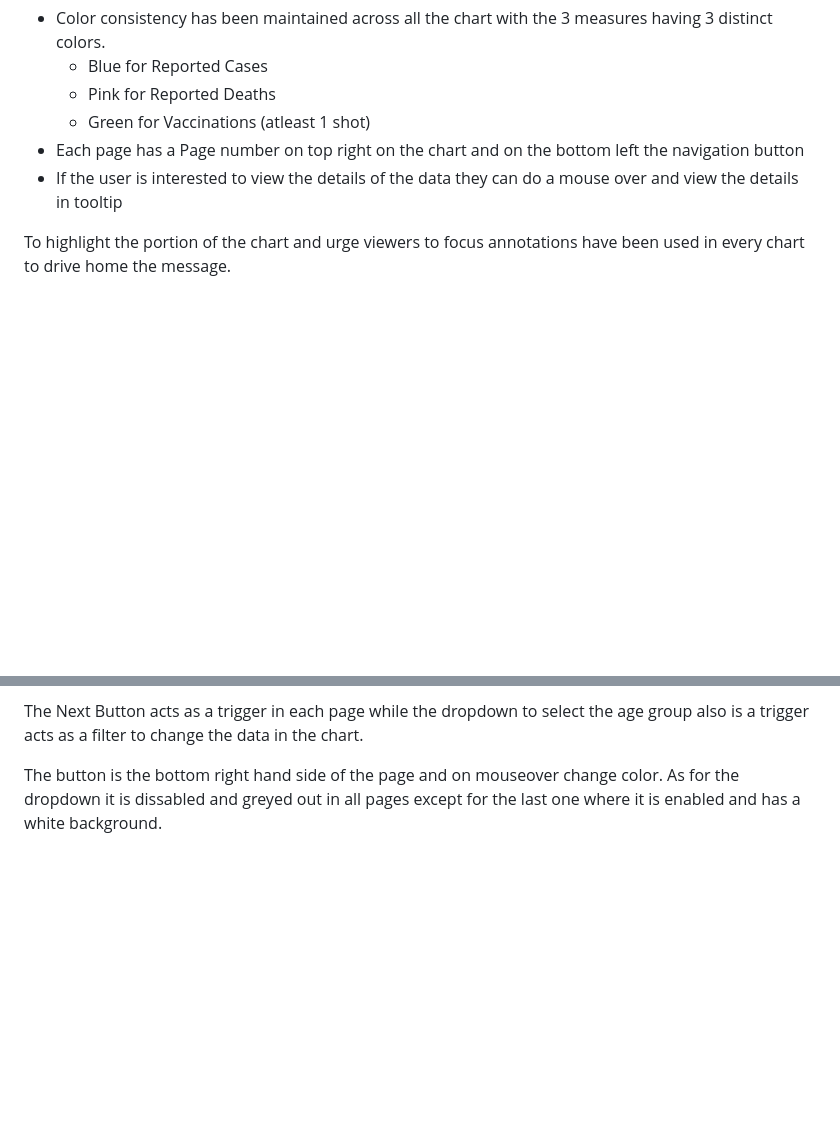
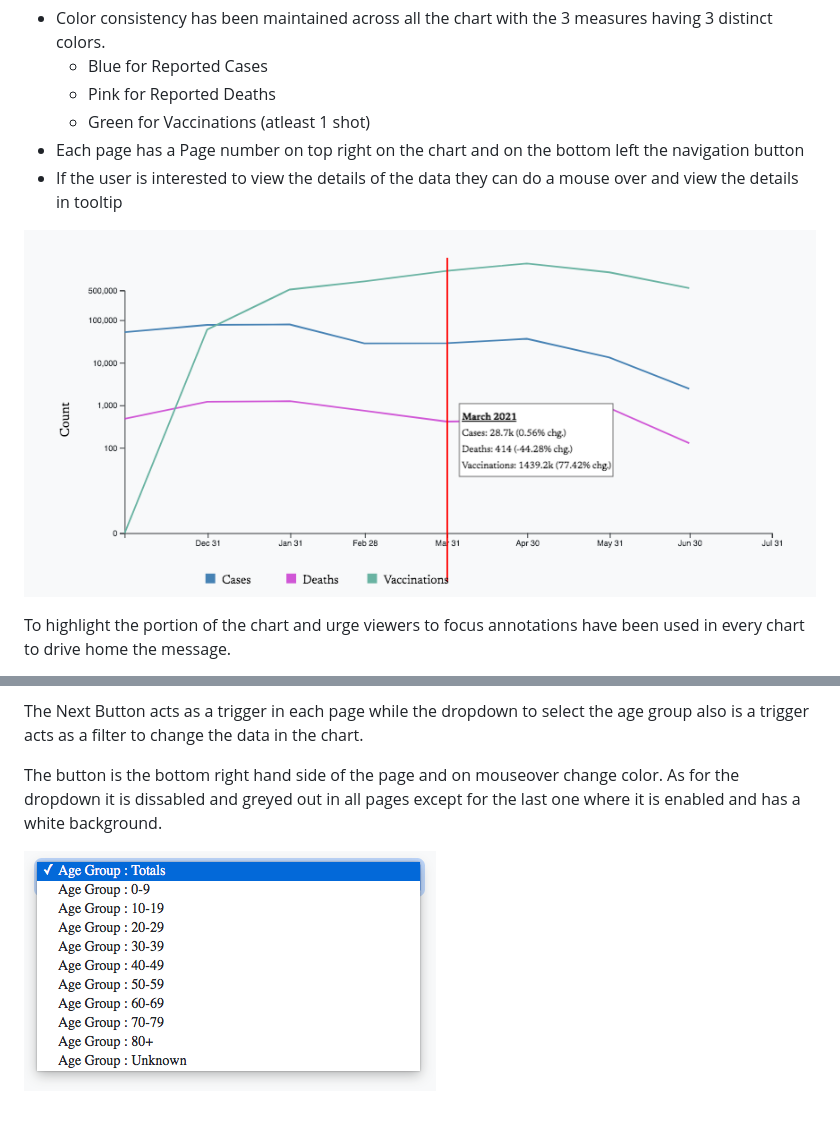
Before and after one commit to desoumyadeep/narative_visualization, a Markdown page: readme.md, 2 parts joined by grey strips. Rendered like a GitHub page; pictures changed too: readme.assets/image-20210728161328178.png (added), readme.assets/image-20210728161417666.png (added); blank space fills up the shorter version.

```diff
--- a/readme.md
+++ b/readme.md
@@ -57,6 +57,8 @@ The following cues are used to ensure the viewer understand the data across each
 - Each page has a Page number on top right on the chart and on the bottom left the navigation button
 - If the user is interested to view the details of the data they can do a mouse over and view the details in tooltip
 
+![image-20210728161417666](readme.assets/image-20210728161417666.png)
+
 To highlight the portion of the chart and urge viewers to focus annotations have been used in every chart to drive home the message.
 
 The button, color consistency and the similarity of chart, position of page number and the Age Group dropdown from Pages 2-12 will help the user to understand how each measure vary over time for each age group (other scenes).
@@ -114,3 +116,5 @@ The Age Group parameter along with page number helps the users identify how the
 The Next Button acts as a trigger in each page while the dropdown to select the age group also is a trigger acts as a filter to change the data in the chart.
 
 The button is the bottom right hand side of the page and on mouseover change color. As for the dropdown it is dissabled and greyed out in all pages except for the last one where it is enabled and has a white background.
+
+![image-20210728161328178](readme.assets/image-20210728161328178.png)
```
Also changed, not shown: 13 other files.
